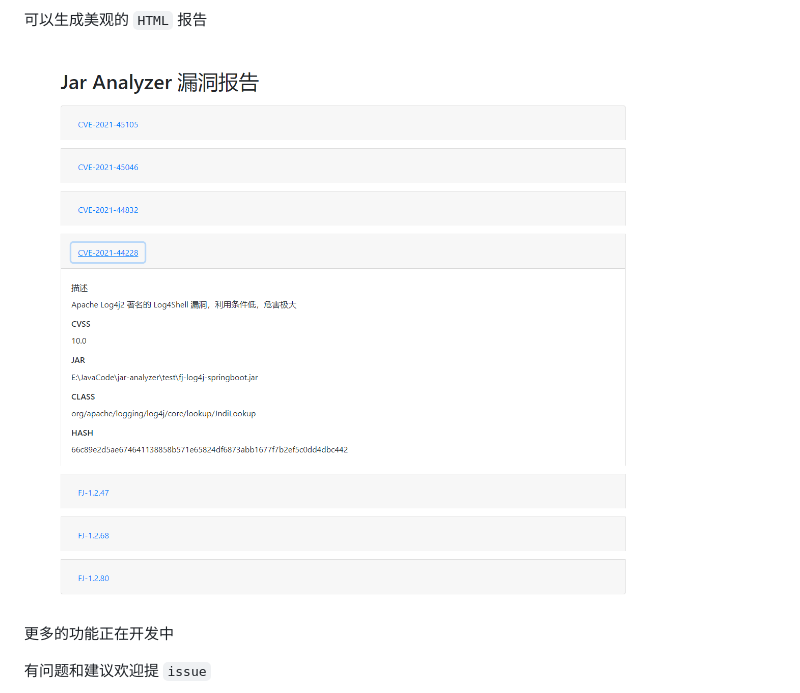
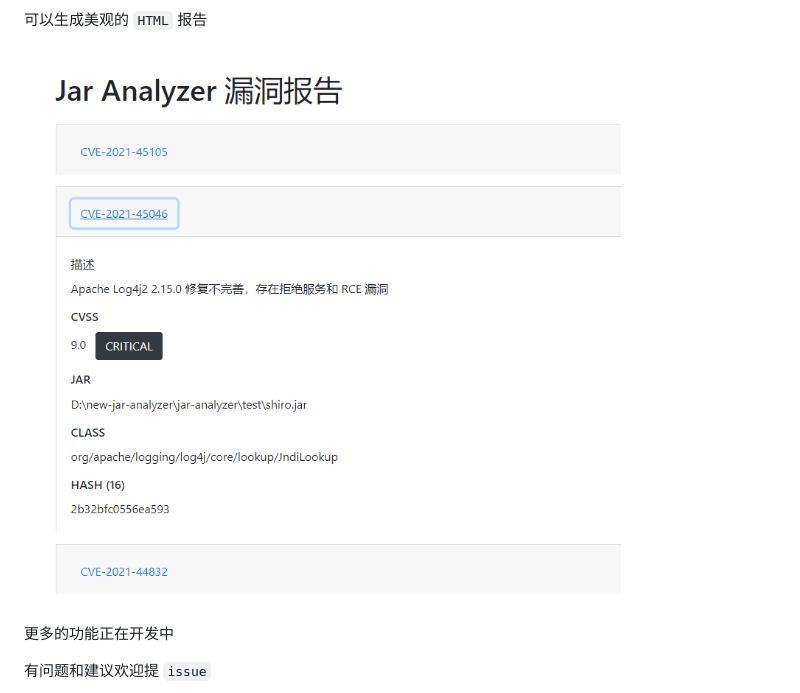
Before and after one commit to jar-analyzer/jar-analyzer, a Markdown page: README.md, the part around the change. Rendered like a GitHub page; pictures changed too: img/0049.png (deleted), img/0050.png (added).

```diff
--- a/README.md
+++ b/README.md
@@ -49,7 +49,7 @@
 
 可以生成美观的 `HTML` 报告
 
-![](img/0049.png)
+![](img/0050.png)
 
 更多的功能正在开发中
 
```
